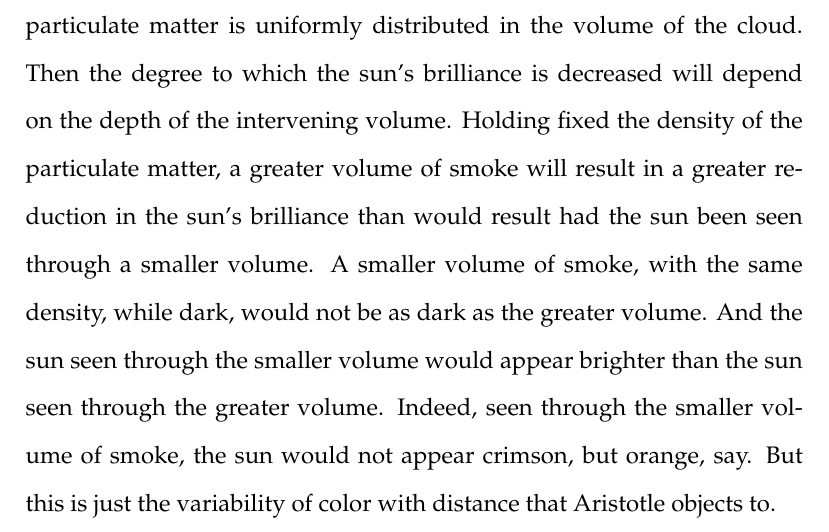
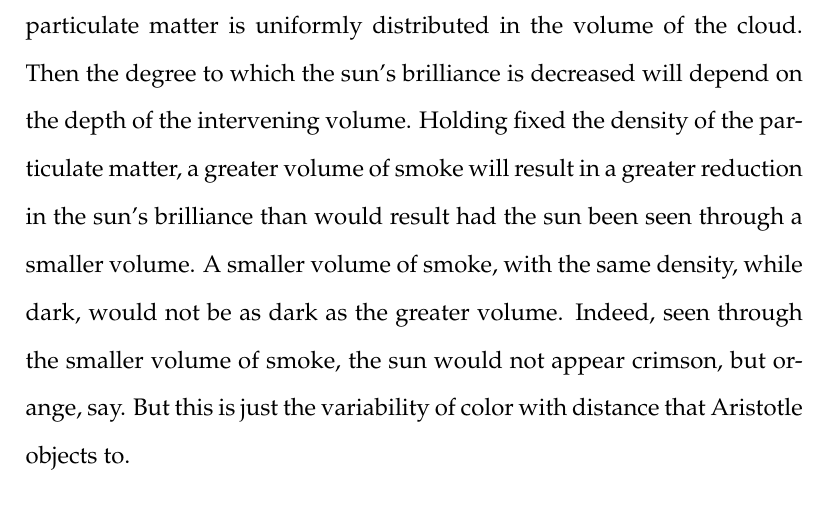
Before and after one commit to PhilGeek/formwithoutmatter, a LaTeX document (talk/generation/generation.article.tex, which reads talk/generation/generation.tex): part of page 31 of 37, cut so that both start at the same text. Compiled offline with pdfLaTeX.

Commit message:
Deleted sentence

```diff
--- a/talk/generation/generation.tex
+++ b/talk/generation/generation.tex
@@ -286,7 +286,7 @@ The overlap model doesn't postulate invisible magnitudes, and so is not subject
 \end{quote}
 This can initially strike one as an odd response. Indeed, the complaint seems best directed at an alternative to the juxtaposition model that does not posit invisible magnitudes, but rather magnitudes too small to be seen in normal circumstances. Think again of pointillist painting. The color of the painting only seems uniform at a suitable distance but dissolves into differently colored parts when near at hand. But not all visible particulars are like that. A laurel leaf will look green no matter how close you look at it and still count as looking. What is puzzling is how this objection could get a grip on the present model. How can the variability of color with distance arise by means of overlap?
 
-Consider the sun seen through a cloud of smoke. Suppose the black particulate matter is uniformly distributed in the volume of the cloud. Then the degree to which the sun's brilliance is decreased will depend on the depth of the intervening volume. Holding fixed the density of the particulate matter, a greater volume of smoke will result in a greater reduction in the sun's brilliance than would result had the sun been seen through a smaller volume. A smaller volume of smoke, with the same density, while dark, would not be as dark as the greater volume. And the sun seen through the smaller volume would appear brighter than the sun seen through the greater volume. Indeed, seen through the smaller volume of smoke, the sun would not appear crimson, but orange, say. But this is just the variability of color with distance that Aristotle objects to.
+Consider the sun seen through a cloud of smoke. Suppose the black particulate matter is uniformly distributed in the volume of the cloud. Then the degree to which the sun's brilliance is decreased will depend on the depth of the intervening volume. Holding fixed the density of the particulate matter, a greater volume of smoke will result in a greater reduction in the sun's brilliance than would result had the sun been seen through a smaller volume. A smaller volume of smoke, with the same density, while dark, would not be as dark as the greater volume. Indeed, seen through the smaller volume of smoke, the sun would not appear crimson, but orange, say. But this is just the variability of color with distance that Aristotle objects to.
 
 Aristotle's complaint is that ``it is not from afar only \ldots\ that the color of mixed bodies seem uniform, but from all distances.'' There are two ways to understand this objection. On the first understanding, what's uniform is the color appearance presented by the particular when viewed from all distances from which its color can be seen. On the second understanding, what's uniform is the color the particular appears to have at all distances from which its color can be seen.
 
```
